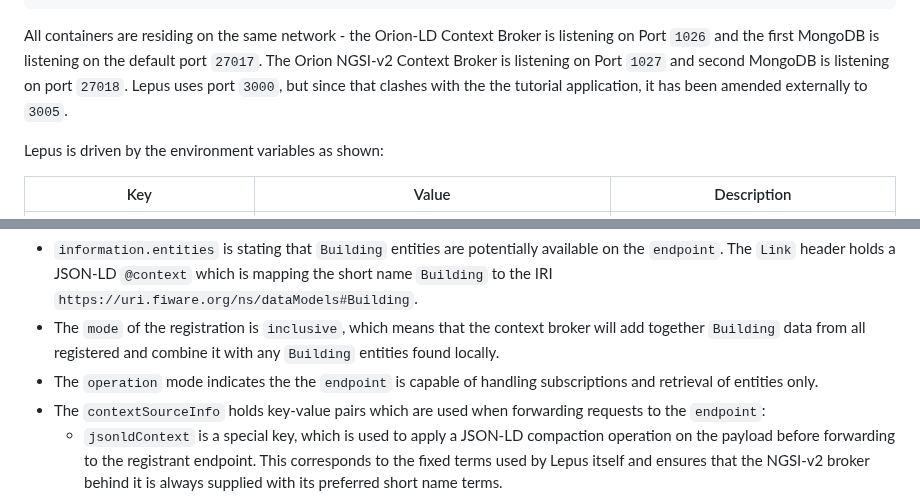
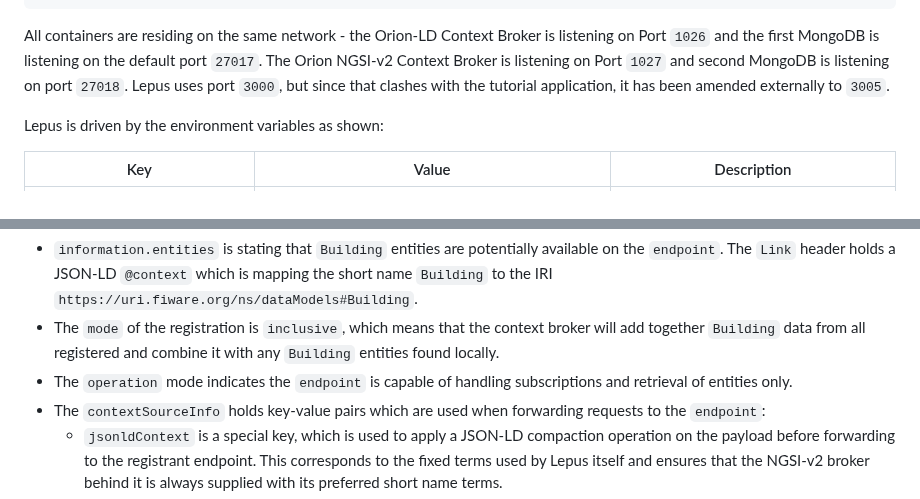
Before and after one commit to FIWARE/tutorials.Linked-Data, a Markdown page: README.md, 2 parts joined by grey strips. Drawn GitHub-style.

Commit message:
Fix typo

```diff
--- a/README.md
+++ b/README.md
@@ -284,7 +284,7 @@ lepus:
 
 All containers are residing on the same network - the Orion-LD Context Broker is listening on Port `1026` and the first
 MongoDB is listening on the default port `27017`. The Orion NGSI-v2 Context Broker is listening on Port `1027` and
-second MongoDB is listening on port `27018`. Lepus uses port `3000`, but since that clashes with the the tutorial
+second MongoDB is listening on port `27018`. Lepus uses port `3000`, but since that clashes with the tutorial
 application, it has been amended externally to `3005`.
 
 Lepus is driven by the environment variables as shown:
@@ -552,7 +552,7 @@ The registration is structured as follows:
 
 - `information.entities` is stating that `Building` entities are potentially available on the `endpoint`. The `Link` header holds a JSON-LD `@context` which is mapping the short name `Building` to the IRI `https://uri.fiware.org/ns/dataModels#Building`.
 - The `mode` of the registration is `inclusive`, which means that the context broker will add together `Building` data from all registered and combine it with any `Building` entities found locally.
-- The `operation` mode indicates the the `endpoint` is capable of handling subscriptions and retrieval of entities only.
+- The `operation` mode indicates the `endpoint` is capable of handling subscriptions and retrieval of entities only.
 - The `contextSourceInfo` holds key-value pairs which are used when forwarding requests to the `endpoint`:
     -  `jsonldContext` is a special key, which is used to apply a JSON-LD compaction operation on the payload before forwarding to the registrant endpoint. This corresponds to the fixed terms used by Lepus itself and ensures that the NGSI-v2 broker behind it is always supplied with its preferred short name terms.
     -  `Prefer` appends a `Prefer` header to the forwarded request, which ensures that Lepus only returns elements which correspond to the 1.6.1 NGSI-LD specification
```
